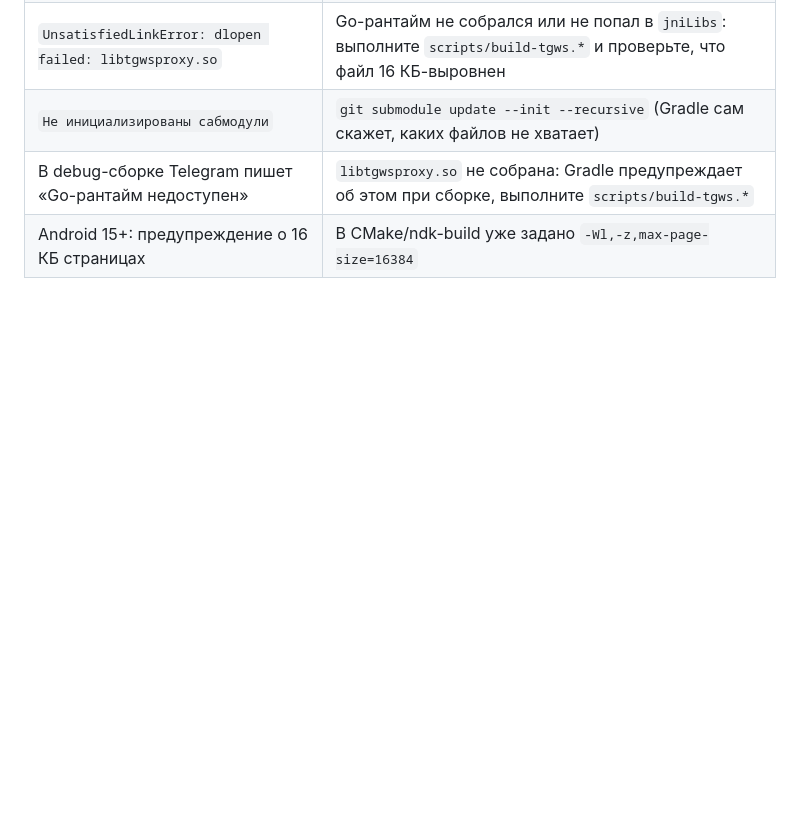
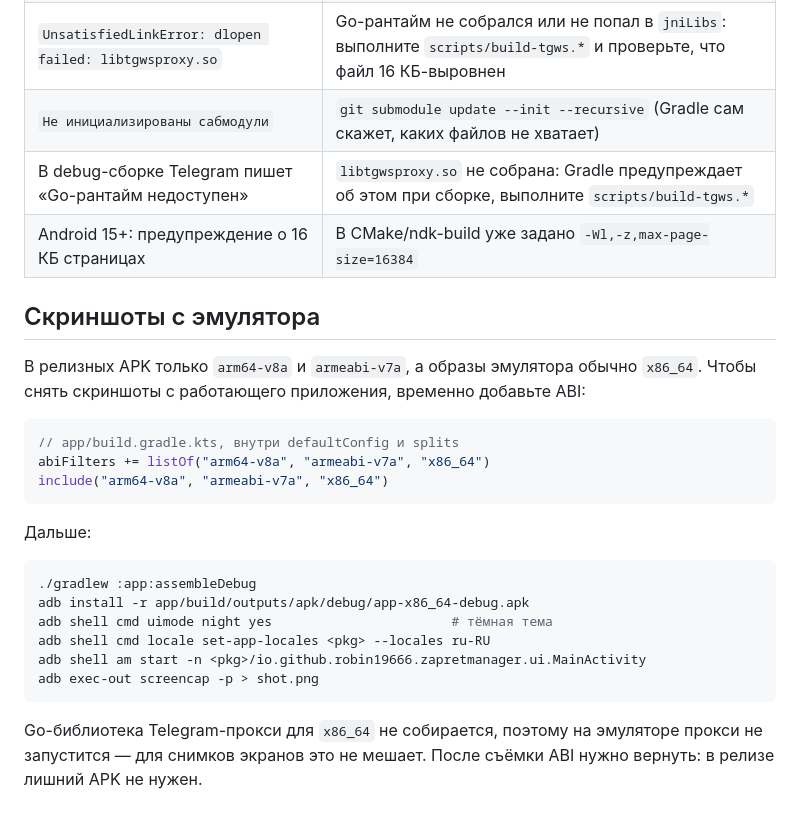
Before and after one commit to RoBiN19666/ZapretManager-Android, a Markdown page: docs/BUILD.md, the part around the change. GitHub-like rendering; blank space fills up the shorter version.

Commit message:
docs: настоящие скриншоты с эмулятора вместо макетов
* сняты на Android 16 (1080x2400, x86_64), тёмная тема, русская локаль:
  «Обзор», «Стратегии», «Прокси», «Ещё» — реальные экраны с данными приложения;
* для съёмки временно включался ABI x86_64 и отключался суффикс -debug,
  после снимков обе правки откатаны (в релизе снова только arm64/armeabi);
* docs/BUILD.md: инструкция, как повторить съёмку (ABI, локаль, тёмная тема, adb);
* version.txt/version-code.txt: 2.0.14 / 214 под раздел CHANGELOG.

````diff
--- a/docs/BUILD.md
+++ b/docs/BUILD.md
@@ -110,3 +110,29 @@ git submodule update --init --recursive
 | `Не инициализированы сабмодули` | `git submodule update --init --recursive` (Gradle сам скажет, каких файлов не хватает) |
 | В debug-сборке Telegram пишет «Go-рантайм недоступен» | `libtgwsproxy.so` не собрана: Gradle предупреждает об этом при сборке, выполните `scripts/build-tgws.*` |
 | Android 15+: предупреждение о 16 КБ страницах | В CMake/ndk-build уже задано `-Wl,-z,max-page-size=16384` |
+
+## Скриншоты с эмулятора
+
+В релизных APK только `arm64-v8a` и `armeabi-v7a`, а образы эмулятора обычно `x86_64`.
+Чтобы снять скриншоты с работающего приложения, временно добавьте ABI:
+
+```kotlin
+// app/build.gradle.kts, внутри defaultConfig и splits
+abiFilters += listOf("arm64-v8a", "armeabi-v7a", "x86_64")
+include("arm64-v8a", "armeabi-v7a", "x86_64")
+```
+
+Дальше:
+
+```bash
+./gradlew :app:assembleDebug
+adb install -r app/build/outputs/apk/debug/app-x86_64-debug.apk
+adb shell cmd uimode night yes                       # тёмная тема
+adb shell cmd locale set-app-locales <pkg> --locales ru-RU
+adb shell am start -n <pkg>/io.github.robin19666.zapretmanager.ui.MainActivity
+adb exec-out screencap -p > shot.png
+```
+
+Go-библиотека Telegram-прокси для `x86_64` не собирается, поэтому на эмуляторе прокси
+не запустится — для снимков экранов это не мешает. После съёмки ABI нужно вернуть:
+в релизе лишний APK не нужен.
````
Also changed, not shown: README.md (+3 -3 lines), docs/STORE.md (+2 -1 lines), assets/screenshots/overview.png, assets/screenshots/settings.png, assets/screenshots/strategies.png, assets/screenshots/telegram.png, 2 other files.
